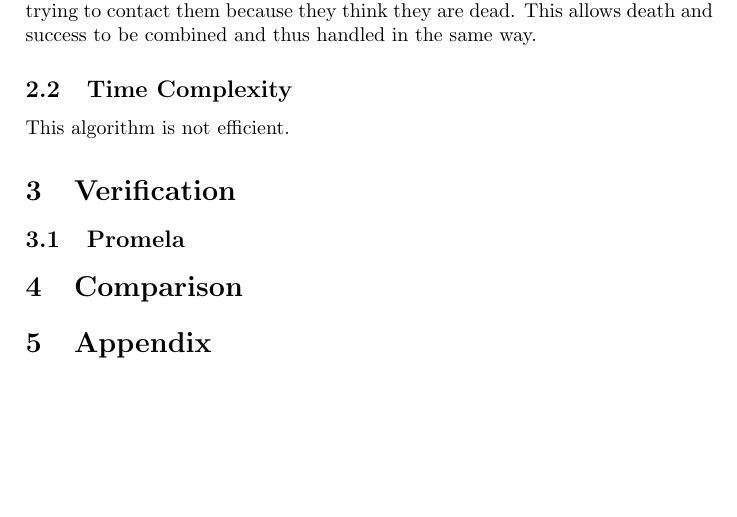
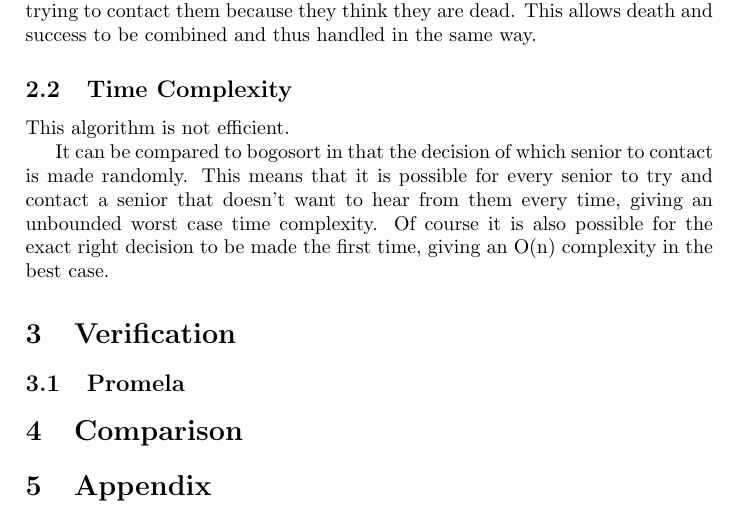
Before and after one commit to Dermah/comp3151-ass2-lifestoryexchange, a LaTeX document (src/lse.tex): part of page 2 of 2 before the commit and part of page 2 of 3 after it, cut so that both start at the same text, the shorter picture padded with empty space. Compiled offline with pdfLaTeX; a LaTeX package or settings file that is missing is left out.

Commit message:
Fill out time complexity section

```diff
--- a/src/lse.tex
+++ b/src/lse.tex
@@ -43,7 +43,7 @@ A senior that has announced cannot be used by any seniors, effectively making th
 \subsection{Time Complexity}
 This algorithm is not efficient.
 
-
+It can be compared to bogosort in that the decision of which senior to contact is made randomly. This means that it is possible for every senior to try and contact a senior that doesn't want to hear from them every time, giving an unbounded worst case time complexity. Of course it is also possible for the exact right decision to be made the first time, giving an O(n) complexity in the best case.
 
 \section{Verification}
 \subsection{Promela}
```
